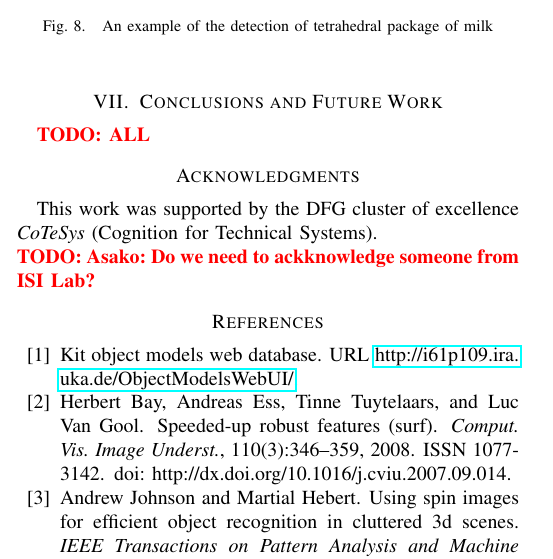
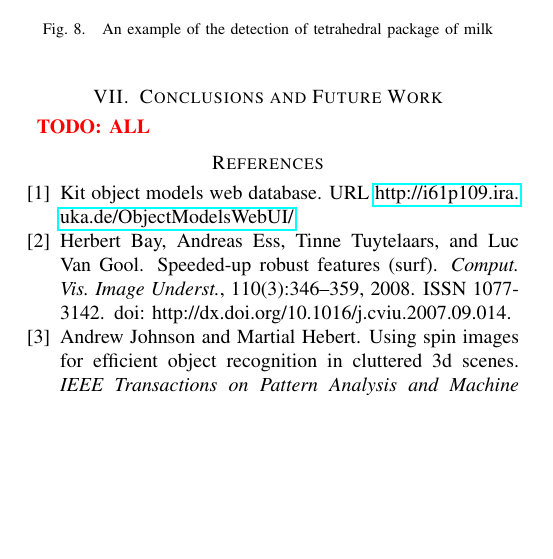
Before and after one commit to dejanpan/color-chlac-grsd, a LaTeX paper (color_chlac_grsd.tex): part of one column of page 5 of 6, cut so that both start at the same text, the shorter picture padded with empty space. Compiled offline with pdfLaTeX.

Commit message:
commented out ack as per double-blind submission

```diff
--- a/color_chlac_grsd.tex
+++ b/color_chlac_grsd.tex
@@ -520,10 +520,10 @@ In this work, we set $h$ to the minimum value of the occupied voxel number in th
 \label{sec:conclusion}
 \todo{ALL}
 
-\section*{Acknowledgments}
-This work was supported by the DFG cluster of excellence \emph{CoTeSys} (Cognition for Technical Systems).\\
-\todo{Asako: Do we need to ackknowledge someone from ISI Lab?}
-%% Use plainnat to work nicely with natbib.
+% \section*{Acknowledgments}
+% This work was supported by the DFG cluster of excellence \emph{CoTeSys} (Cognition for Technical Systems).\\
+% \todo{Asako: Do we need to ackknowledge someone from ISI Lab?}
+% %% Use plainnat to work nicely with natbib.
 
 \bibliographystyle{plainnat}
 \bibliography{references}
```
